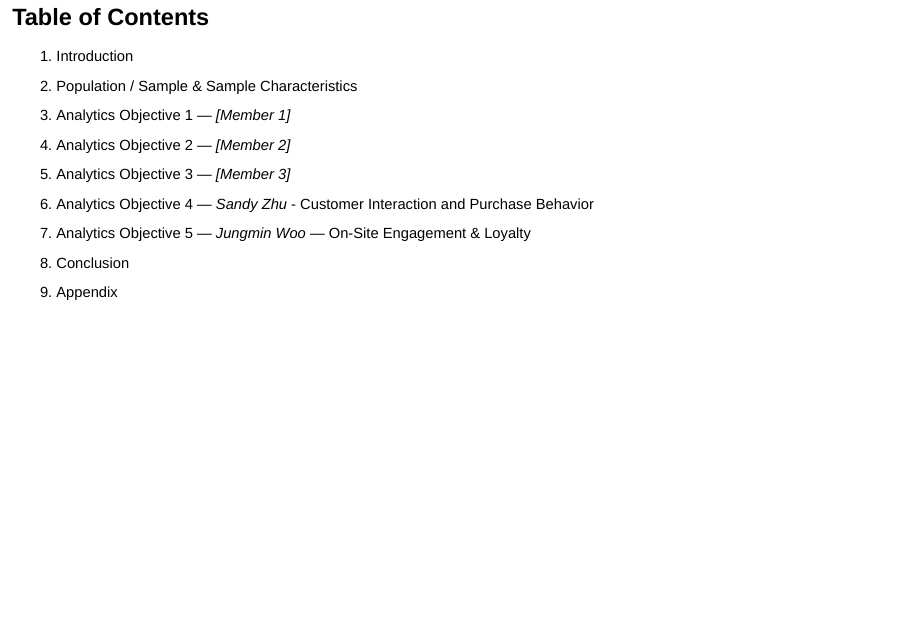
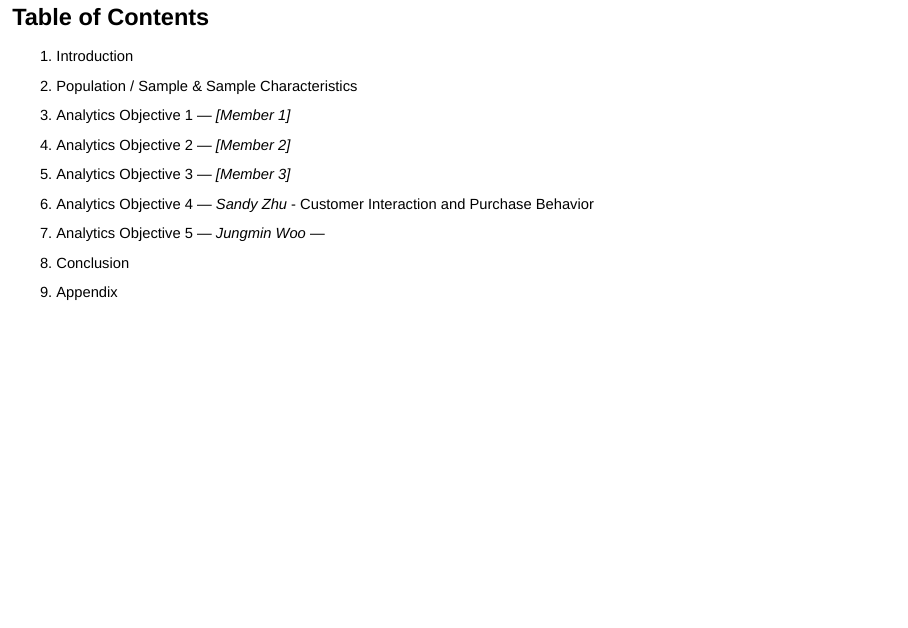
Before and after one commit to gracesen/IBM6540-Group3, a Quarto document (final_report_presentation_2.qmd): page 4 of 52. Rendered offline with R 4.5, knitr and Pandoc in place of Quarto, with nearby package versions; drawn as Slidy slides in place of the format the file asks for; some code elsewhere in the file could not run offline.

```diff
--- a/final_report_presentation_2.qmd
+++ b/final_report_presentation_2.qmd
@@ -45,7 +45,7 @@
 4. Analytics Objective 2 — *[Member 2]*
 5. Analytics Objective 3 — *[Member 3]*
 6. Analytics Objective 4 — *Sandy Zhu* - Customer Interaction and Purchase Behavior
-7. Analytics Objective 5 — *Jungmin Woo* — On-Site Engagement & Loyalty
+7. Analytics Objective 5 — *Jungmin Woo* —
 8. Conclusion
 9. Appendix
 :::
```
